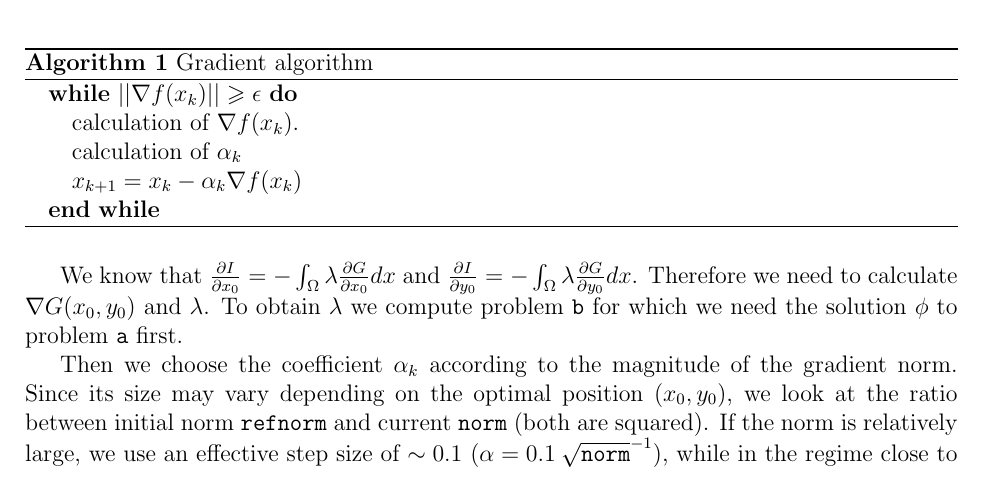
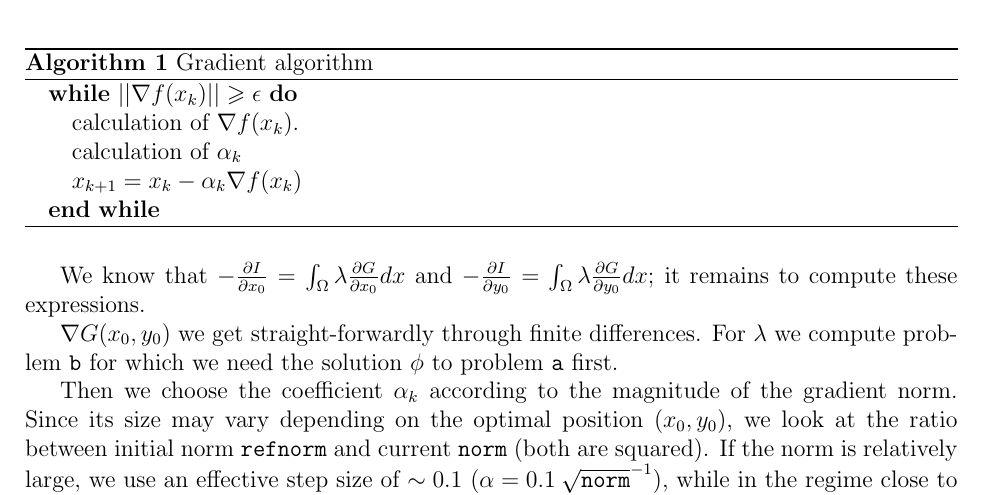
Before and after one commit to xaserite/project_inverse_problems, a LaTeX paper (LaTeX/elsarticle-template.tex, which reads LaTeX/FreeFem.tex): part of page 5 of 5, cut so that both start at the same text. Compiled offline with pdfLaTeX.

Commit message:
LaTeX: 3: small improvements

```diff
--- a/LaTeX/FreeFem.tex
+++ b/LaTeX/FreeFem.tex
@@ -36,7 +36,9 @@ We use a generic gradient descent algorithm to find the source position.\\
 \end{algorithmic}
 \end{algorithm}
 
-We know that $\frac{\partial I}{\partial x_0} = -\int_{\Omega}\lambda \frac{\partial G}{\partial x_0} dx$ and $\frac{\partial I}{\partial y_0} = -\int_{\Omega}\lambda \frac{\partial G}{\partial y_0} dx$. Therefore we need to calculate $\nabla G(x_0,y_0)$ and $\lambda$. To obtain $\lambda$ we compute problem \verb|b| for which we need the solution $\phi$ to problem \verb|a| first.
+We know that $-\frac{\partial I}{\partial x_0} = \int_{\Omega}\lambda \frac{\partial G}{\partial x_0} dx$ and $-\frac{\partial I}{\partial y_0} = \int_{\Omega}\lambda \frac{\partial G}{\partial y_0} dx$; it remains to compute these expressions.
+
+ $\nabla G(x_0,y_0)$ we get straight-forwardly through finite differences. For $\lambda$ we compute problem \verb|b| for which we need the solution $\phi$ to problem \verb|a| first.
 
 Then we choose the coefficient $\alpha_k$ according to the magnitude of the gradient norm. Since its size may vary depending on the optimal position $(x_0,y_0)$, we look at the ratio between initial norm \verb|refnorm| and current \verb|norm| (both are squared). If the norm is relatively large, we use an effective step size of $\sim 0.1$ ($\alpha = 0.1\:\sqrt{\verb|norm|}^{-1}$), while in the regime close to optimum we choose $\alpha=1$.
 
```
Also changed, not shown: 1 other file.
